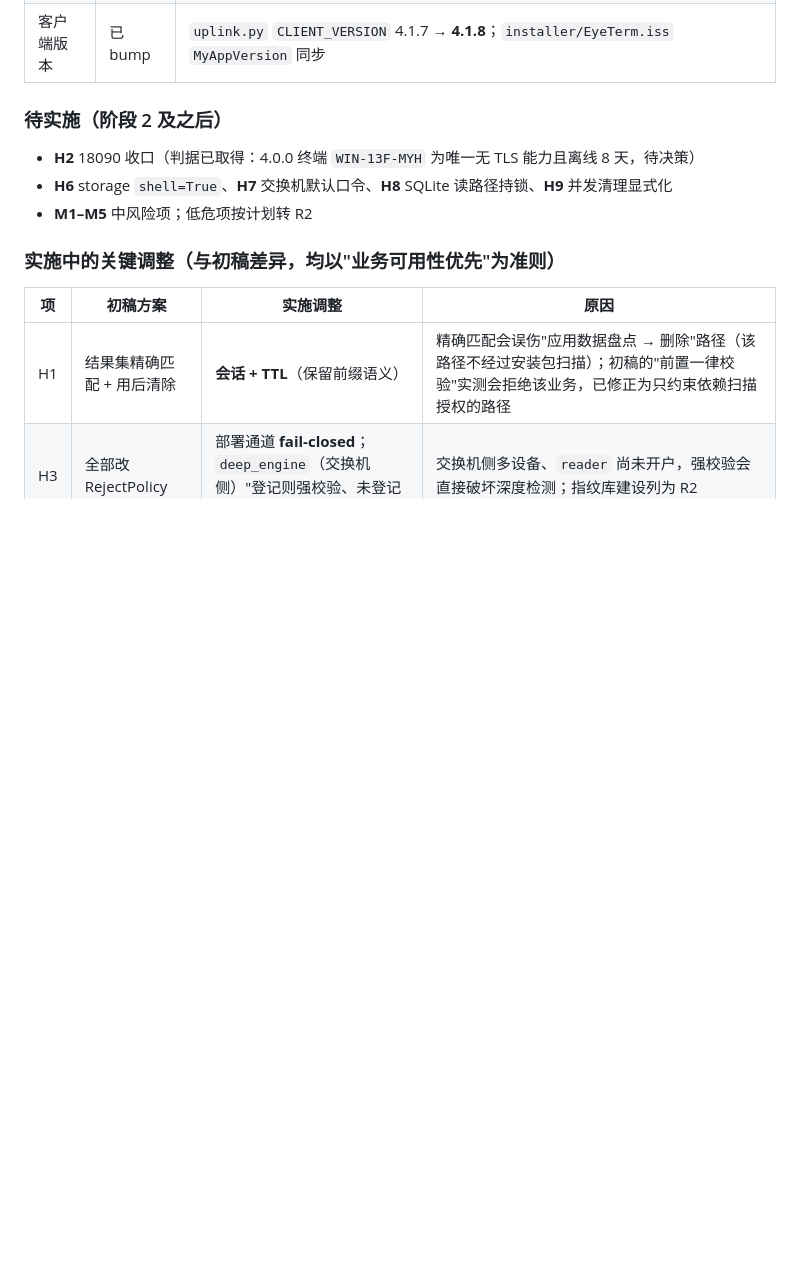
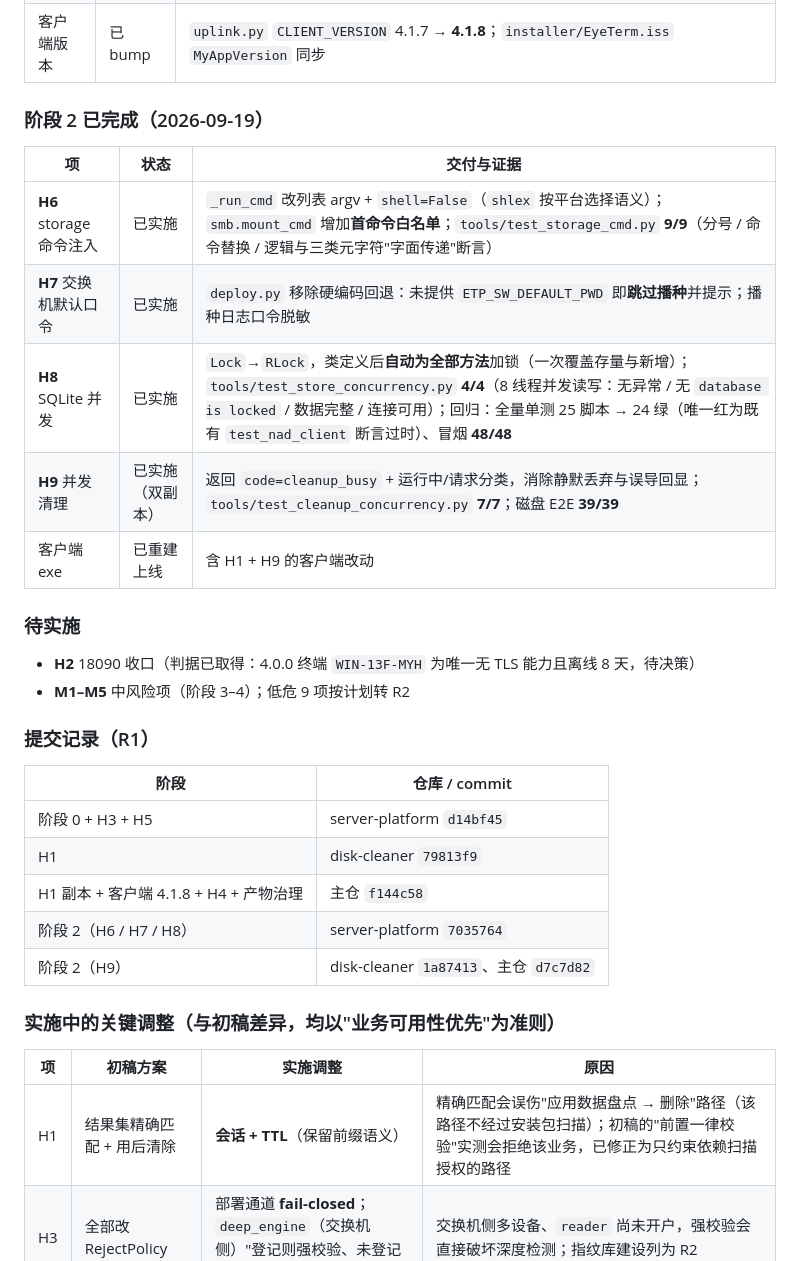
Before and after one commit to Lujoir/winhelper, a Markdown page: docs/安全改造方案_R1_20260919.md, the part around the change. GitHub-like rendering; blank space fills up the shorter version.

Commit message:
docs(security-r1): 更新实施进展 — 阶段 2（H6/H7/H8/H9）完成
- 记录阶段 2 四项的交付与验证证据：H6 单测 9/9、H8 并发 4/4、H9 单测 7/7、
  磁盘清理 E2E 39/39、冒烟 48/48、全量单测 24/25（唯一红为既有
  test_nad_client 断言过时，与本次无关）
- 新增「提交记录」表，汇总阶段 0 / H1 / H3 / H4 / H5 / 阶段 2 各仓库 commit
- 客户端 exe 已重建上线（含 H1 + H9 客户端改动）

```diff
--- a/docs/安全改造方案_R1_20260919.md
+++ b/docs/安全改造方案_R1_20260919.md
@@ -24,11 +24,30 @@
 | **H5** 发布回滚 | 已实施 | `deploy.py` 健康检查失败**自动回滚**（`pre_<ts>` → 重启 → 复验）；新增 `tools/rollback.py`（`list`/`rollback --yes`/`verify`）；交付 `docs/发布回滚_runbook.md` |
 | 客户端版本 | 已 bump | `uplink.py` `CLIENT_VERSION` 4.1.7 → **4.1.8**；`installer/EyeTerm.iss` `MyAppVersion` 同步 |
 
-### 待实施（阶段 2 及之后）
+### 阶段 2 已完成（2026-09-19）
+
+| 项 | 状态 | 交付与证据 |
+|---|---|---|
+| **H6** storage 命令注入 | 已实施 | `_run_cmd` 改列表 argv + `shell=False`（`shlex` 按平台选择语义）；`smb.mount_cmd` 增加**首命令白名单**；`tools/test_storage_cmd.py` **9/9**（分号 / 命令替换 / 逻辑与三类元字符"字面传递"断言） |
+| **H7** 交换机默认口令 | 已实施 | `deploy.py` 移除硬编码回退：未提供 `ETP_SW_DEFAULT_PWD` 即**跳过播种**并提示；播种日志口令脱敏 |
+| **H8** SQLite 并发 | 已实施 | `Lock`→`RLock`，类定义后**自动为全部方法**加锁（一次覆盖存量与新增）；`tools/test_store_concurrency.py` **4/4**（8 线程并发读写：无异常 / 无 `database is locked` / 数据完整 / 连接可用）；回归：全量单测 25 脚本 → 24 绿（唯一红为既有 `test_nad_client` 断言过时）、冒烟 **48/48** |
+| **H9** 并发清理 | 已实施（双副本） | 返回 `code=cleanup_busy` + 运行中/请求分类，消除静默丢弃与误导回显；`tools/test_cleanup_concurrency.py` **7/7**；磁盘 E2E **39/39** |
+| 客户端 exe | 已重建上线 | 含 H1 + H9 的客户端改动 |
+
+### 待实施
 
 - **H2** 18090 收口（判据已取得：4.0.0 终端 `WIN-13F-MYH` 为唯一无 TLS 能力且离线 8 天，待决策）
-- **H6** storage `shell=True`、**H7** 交换机默认口令、**H8** SQLite 读路径持锁、**H9** 并发清理显式化
-- **M1–M5** 中风险项；低危项按计划转 R2
+- **M1–M5** 中风险项（阶段 3–4）；低危 9 项按计划转 R2
+
+### 提交记录（R1）
+
+| 阶段 | 仓库 / commit |
+|---|---|
+| 阶段 0 + H3 + H5 | server-platform `d14bf45` |
+| H1 | disk-cleaner `79813f9` |
+| H1 副本 + 客户端 4.1.8 + H4 + 产物治理 | 主仓 `f144c58` |
+| 阶段 2（H6 / H7 / H8） | server-platform `7035764` |
+| 阶段 2（H9） | disk-cleaner `1a87413`、主仓 `d7c7d82` |
 
 ### 实施中的关键调整（与初稿差异，均以"业务可用性优先"为准则）
 
```
